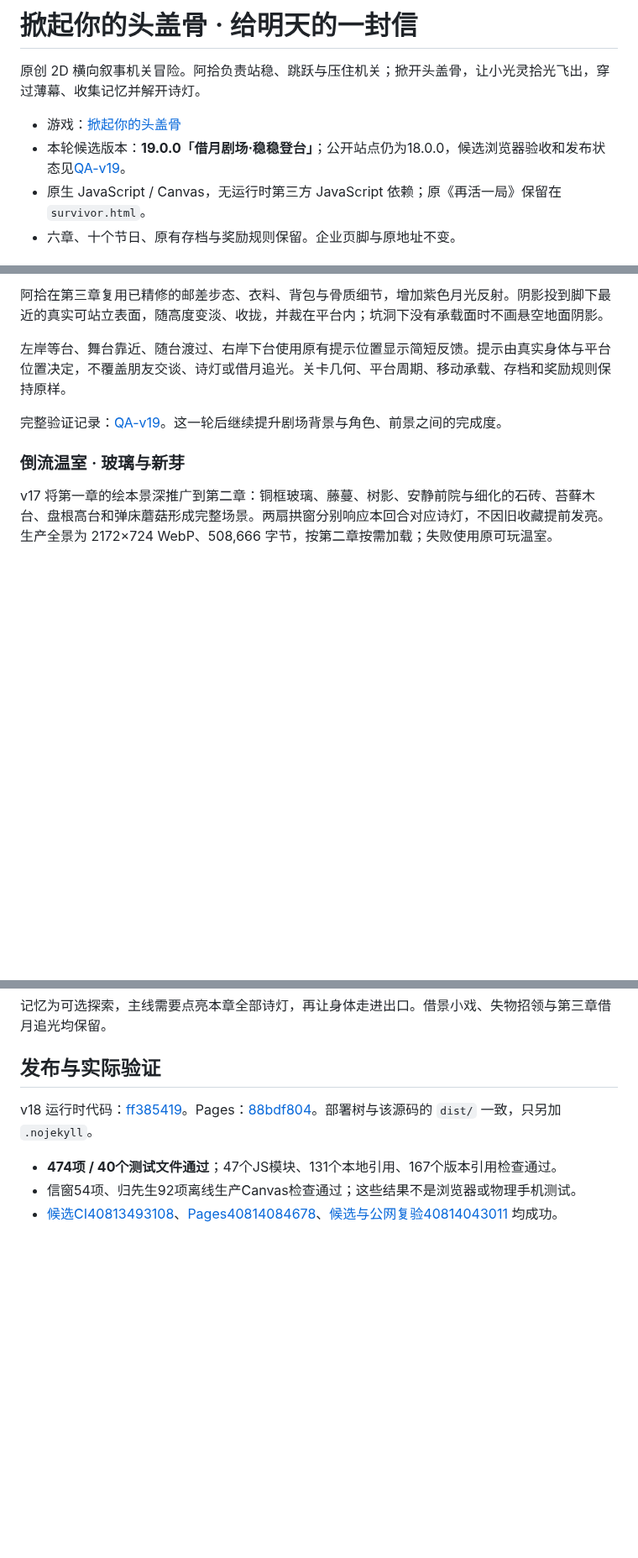
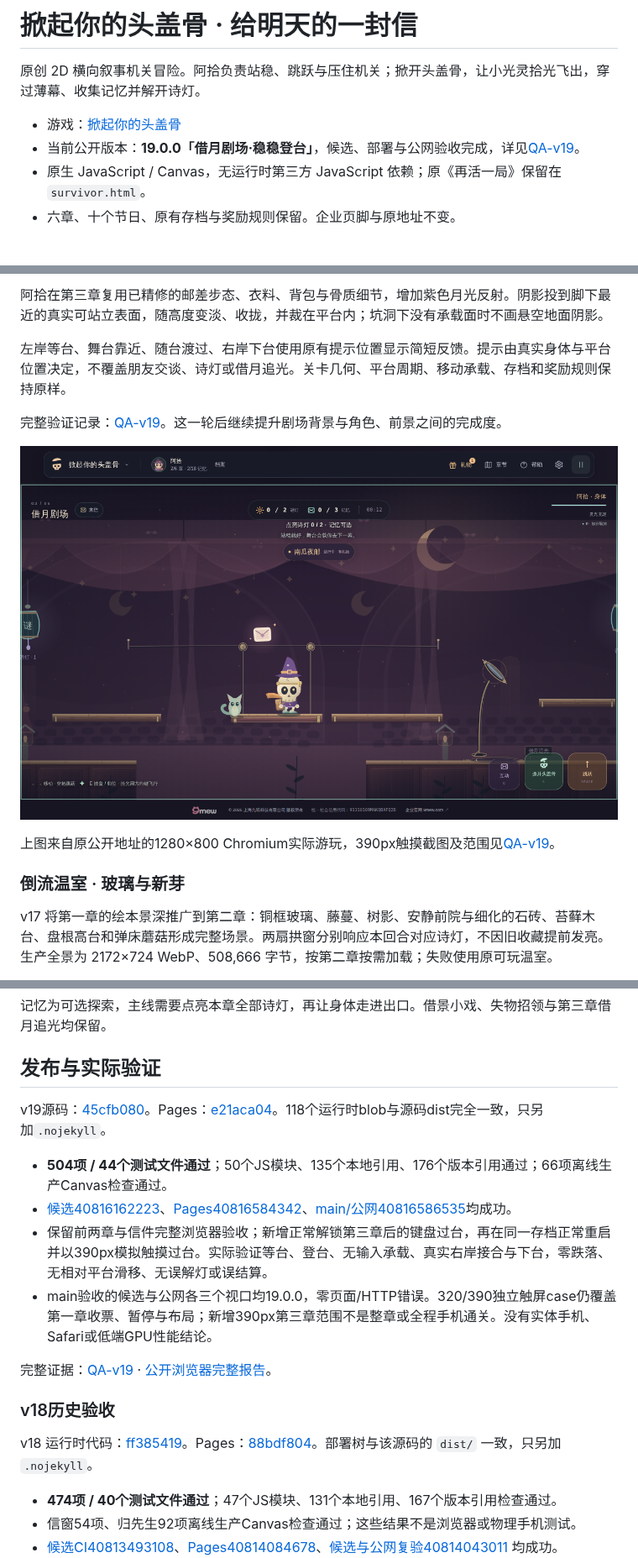
Before and after one commit to zhangshuaibo1/tougaigu, a Markdown page: README.md, 3 parts joined by grey strips. Shown at 84% size. GitHub-like rendering; pictures changed too: docs/v19-live-desktop.png (added); blank space fills up the shorter version.

Commit message:
docs: record v19 live verification, screenshots and v20 continuation [skip ci]

```diff
--- a/README.md
+++ b/README.md
@@ -3,7 +3,7 @@
 原创 2D 横向叙事机关冒险。阿拾负责站稳、跳跃与压住机关；掀开头盖骨，让小光灵拾光飞出，穿过薄幕、收集记忆并解开诗灯。
 
 - 游戏：[掀起你的头盖骨](https://zhangshuaibo1.github.io/tougaigu/)
-- 本轮候选版本：**19.0.0「借月剧场·稳稳登台」**；公开站点仍为18.0.0，候选浏览器验收和发布状态见[QA-v19](docs/QA-v19.md)。
+- 当前公开版本：**19.0.0「借月剧场·稳稳登台」**，候选、部署与公网验收完成，详见[QA-v19](docs/QA-v19.md)。
 - 原生 JavaScript / Canvas，无运行时第三方 JavaScript 依赖；原《再活一局》保留在 `survivor.html`。
 - 六章、十个节日、原有存档与奖励规则保留。企业页脚与原地址不变。
 
@@ -18,6 +18,10 @@
 左岸等台、舞台靠近、随台渡过、右岸下台使用原有提示位置显示简短反馈。提示由真实身体与平台位置决定，不覆盖朋友交谈、诗灯或借月追光。关卡几何、平台周期、移动承载、存档和奖励规则保持原样。
 
 完整验证记录：[QA-v19](docs/QA-v19.md)。这一轮后继续提升剧场背景与角色、前景之间的完成度。
+
+![v19公开地址实际网页：键盘搭乘移动舞台](docs/v19-live-desktop.png)
+
+上图来自原公开地址的1280×800 Chromium实际游玩，390px触摸截图及范围见[QA-v19](docs/QA-v19.md)。
 
 ### 倒流温室 · 玻璃与新芽
 
@@ -51,6 +55,17 @@ v17 将第一章的绘本景深推广到第二章：铜框玻璃、藤蔓、树
 记忆为可选探索，主线需要点亮本章全部诗灯，再让身体走进出口。借景小戏、失物招领与第三章借月追光均保留。
 
 ## 发布与实际验证
+
+v19源码：[45cfb080](https://github.com/zhangshuaibo1/tougaigu/commit/45cfb080f868f071e9d4be8b8086458ca7e0924f)。Pages：[e21aca04](https://github.com/zhangshuaibo1/tougaigu/commit/e21aca04b379a4485eae5a3d8449d32bd4503471)。118个运行时blob与源码dist完全一致，只另加`.nojekyll`。
+
+- **504项 / 44个测试文件通过**；50个JS模块、135个本地引用、176个版本引用通过；66项离线生产Canvas检查通过。
+- [候选40816162223](https://github.com/zhangshuaibo1/tougaigu/actions/runs/40816162223)、[Pages40816584342](https://github.com/zhangshuaibo1/tougaigu/actions/runs/40816584342)、[main/公网40816586535](https://github.com/zhangshuaibo1/tougaigu/actions/runs/40816586535)均成功。
+- 保留前两章与信件完整浏览器验收；新增正常解锁第三章后的键盘过台，再在同一存档正常重启并以390px模拟触摸过台。实际验证等台、登台、无输入承载、真实右岸接合与下台，零跌落、无相对平台滑移、无误解灯或误结算。
+- main验收的候选与公网各三个视口均19.0.0，零页面/HTTP错误。320/390独立触屏case仍覆盖第一章收票、暂停与布局；新增390px第三章范围不是整章或全程手机通关。没有实体手机、Safari或低端GPU性能结论。
+
+完整证据：[QA-v19](docs/QA-v19.md) · [公开浏览器完整报告](docs/verification-v19-public.json)。
+
+### v18历史验收
 
 v18 运行时代码：[ff385419](https://github.com/zhangshuaibo1/tougaigu/commit/ff385419e5f6a6927c1429c78aec191b2a0c6152)。Pages：[88bdf804](https://github.com/zhangshuaibo1/tougaigu/commit/88bdf804719c1a4d2a32f2c2d71a3b10aadf2677)。部署树与该源码的 `dist/` 一致，只另加 `.nojekyll`。
 
```
Also changed, not shown: other parts of README.md (+1 -1 lines), docs/ITERATION.md (+11 -7 lines), docs/QA-v19.md (+22 -6 lines), docs/v19-live-phone-390.png (added), 2 other files.
